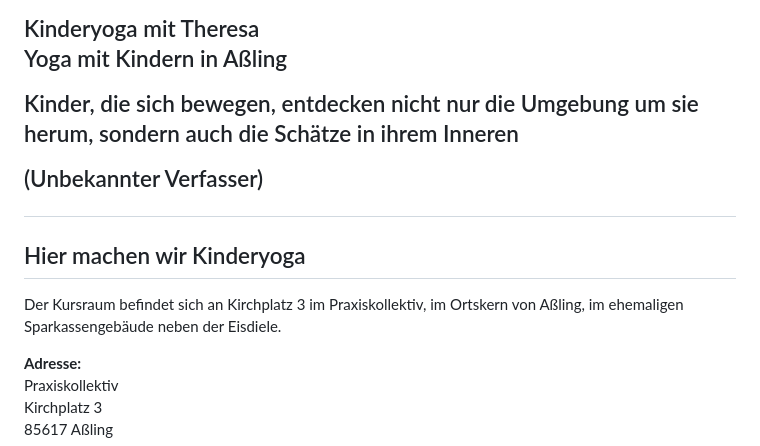
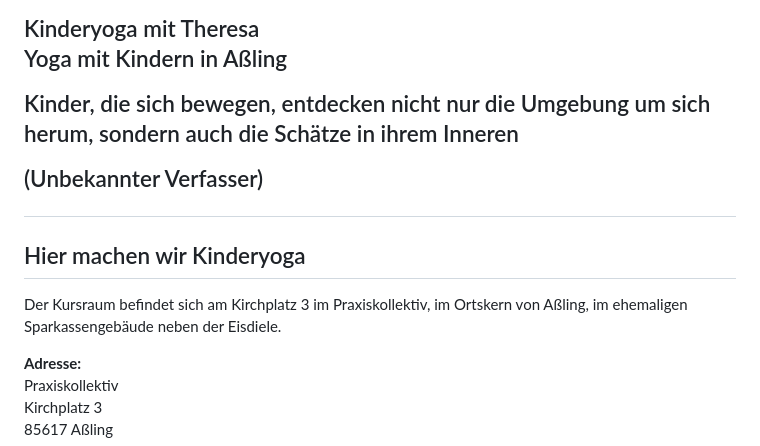
Before and after one commit to HelleGazelle/bunteyogawelt, a Markdown page: src/index.md, the part around the change. Drawn GitHub-style.

Commit message:
fix homepage typos

```diff
--- a/src/index.md
+++ b/src/index.md
@@ -16,7 +16,7 @@ layout: "layouts/base.njk"
             </h1>
             <h2 class="display-5 fw-bold text-body-emphasis lh-1 mb-3">Kinderyoga mit Theresa</h1>
             <p class="lead">Yoga mit Kindern in Aßling</p>
-              <p class="text-2xl italic  font-thin lg:mt-20">Kinder, die sich bewegen, entdecken nicht nur die Umgebung um sie herum, sondern auch die Schätze in ihrem Inneren</p>
+              <p class="text-2xl italic  font-thin lg:mt-20">Kinder, die sich bewegen, entdecken nicht nur die Umgebung um sich herum, sondern auch die Schätze in ihrem Inneren</p>
               <p class="font-light text-xs">(Unbekannter Verfasser)</p>
         </div>
         </div>
@@ -27,7 +27,7 @@ layout: "layouts/base.njk"
             <div class="text-center bg-white rounded-3 flex flex-wrap justify-center p-8 border shadow-lg items-center">
                 <div class="p-4 md:basis-1/2">
                     <h2 class="text-3xl font-extrabold text-black sm:text-4xl">Hier machen wir Kinderyoga</h2>
-                    <p>Der Kursraum befindet sich an Kirchplatz 3 im Praxiskollektiv, im Ortskern von Aßling, im ehemaligen Sparkassengebäude neben der Eisdiele.</p>
+                    <p>Der Kursraum befindet sich am Kirchplatz 3 im Praxiskollektiv, im Ortskern von Aßling, im ehemaligen Sparkassengebäude neben der Eisdiele.</p>
                     <p><b>Adresse:</b><br>Praxiskollektiv<br>Kirchplatz 3<br>85617 Aßling</p>
                     <img class="rounded shadow-lg" width="80%" src="/assets/images/room.webp"/>
                 </div>
```
